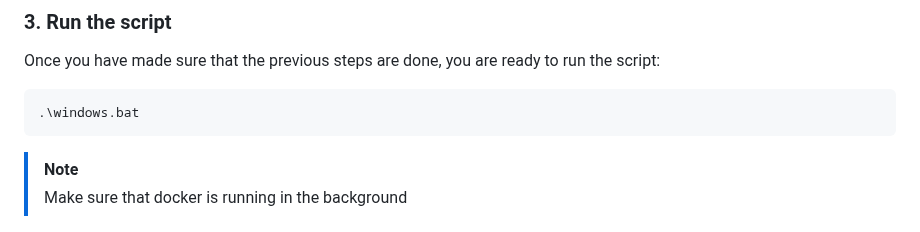
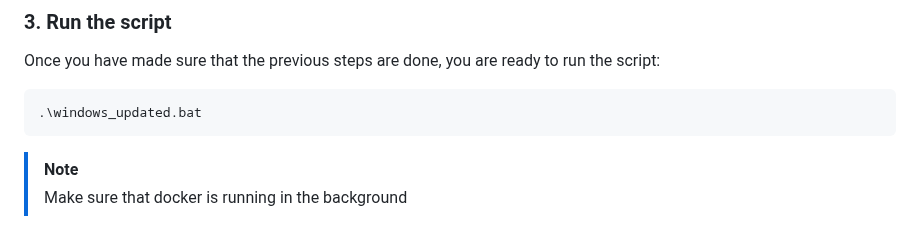
Before and after one commit to william-levine/COM3524-team-14, a Markdown page: README.md, the part around the change. GitHub-like rendering.

````diff
--- a/README.md
+++ b/README.md
@@ -75,7 +75,7 @@ Set the default display settings as follow:
 Once you have made sure that the previous steps are done, you are ready to run the script:
 
 ```bash
-.\windows.bat
+.\windows_updated.bat
 ```
 
 >[!NOTE]
````
